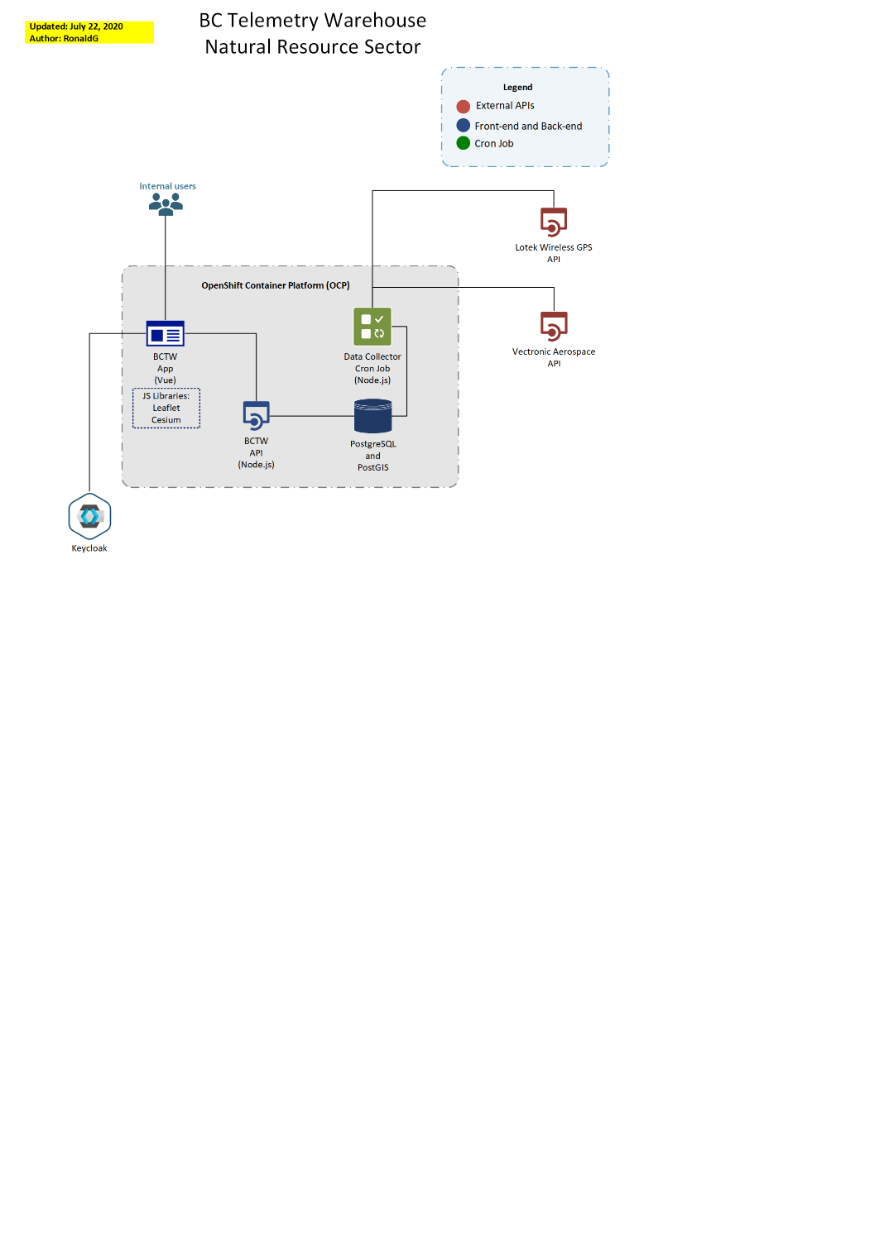
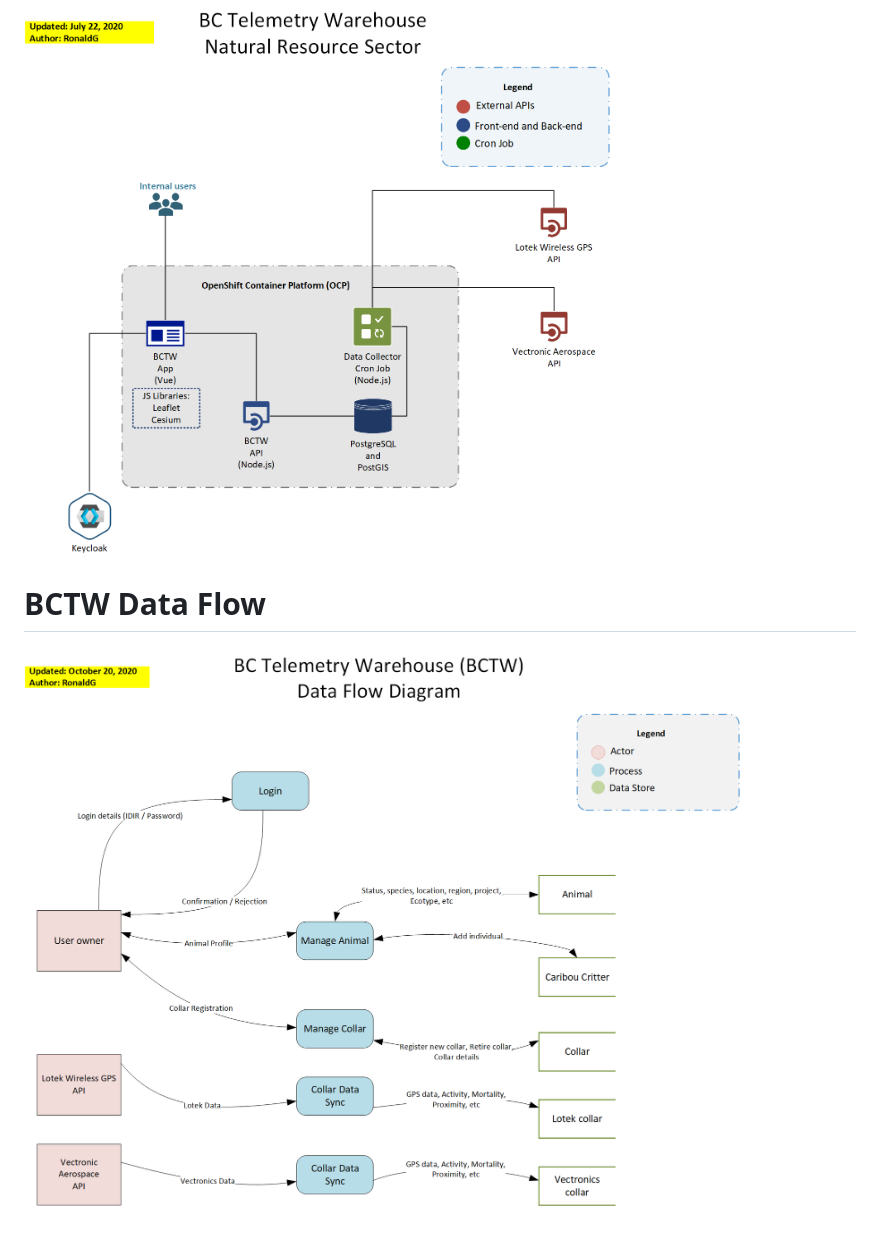
Before and after one commit to bcgov/bctw-api, a Markdown page: README.md, the part around the change printed below. GitHub-like rendering; pictures changed too: docs/BCTW_Data_Flow.png (added); blank space fills up the shorter version.

Commit message:
Adding Data Flow diagram

```diff
--- a/README.md
+++ b/README.md
@@ -7 +7,4 @@ Code to support the aggregation of telemetry information from Vectronic Aerospac
 ![Architecture diagram](docs/BCTW_Architecture_Overview.png)
+
+# BCTW Data Flow
+![Architecture diagram](docs/BCTW_Data_Flow.png)
```
Also changed, not shown: other parts of README.md (+1 -1 lines).
